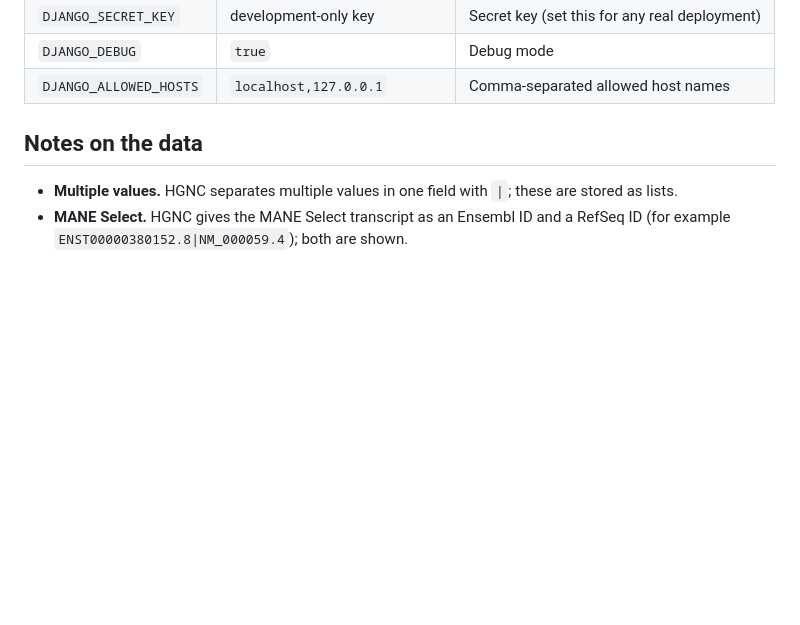
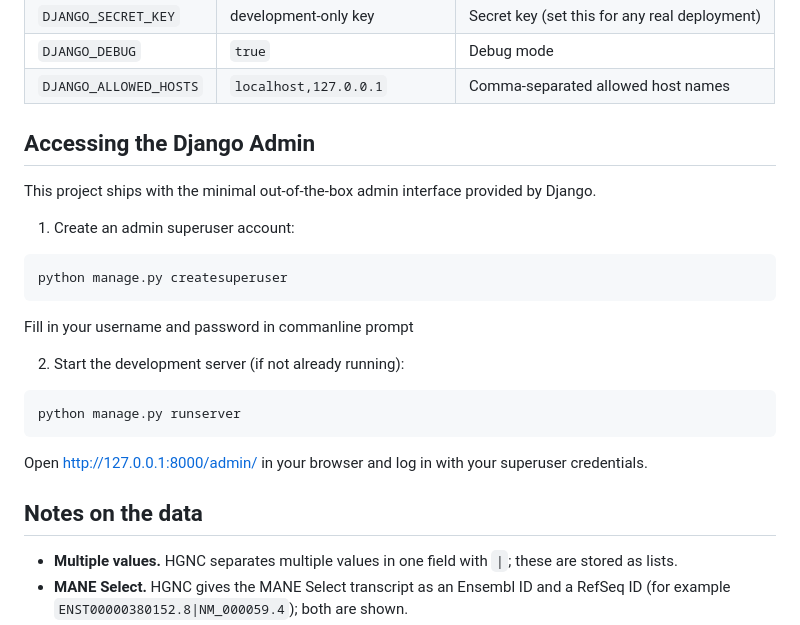
Before and after one commit to pofuoku/hgnc-site, a Markdown page: README.md, the part around the change. Rendered like a GitHub page; blank space fills up the shorter version.

Commit message:
add admin access to readme

````diff
--- a/README.md
+++ b/README.md
@@ -198,6 +198,24 @@ environment variables:
 | `DJANGO_DEBUG` | `true` | Debug mode |
 | `DJANGO_ALLOWED_HOSTS` | `localhost,127.0.0.1` | Comma-separated allowed host names |
 
+
+## Accessing the Django Admin
+
+This project ships with the minimal out-of-the-box admin interface provided by Django.
+
+1. Create an admin superuser account:
+
+```bash
+python manage.py createsuperuser
+```
+Fill in your username and password in commanline prompt
+
+2. Start the development server (if not already running):
+ ```bash
+python manage.py runserver
+```
+Open http://127.0.0.1:8000/admin/ in your browser and log in with your superuser credentials.
+
 ## Notes on the data
 
 - **Multiple values.** HGNC separates multiple values in one field with `|`;
````
